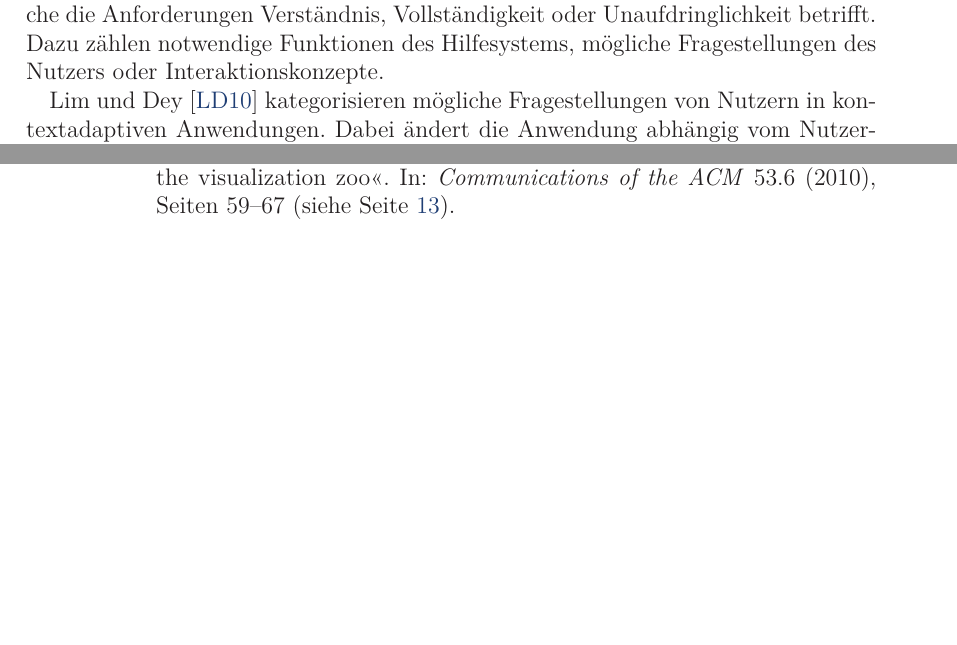
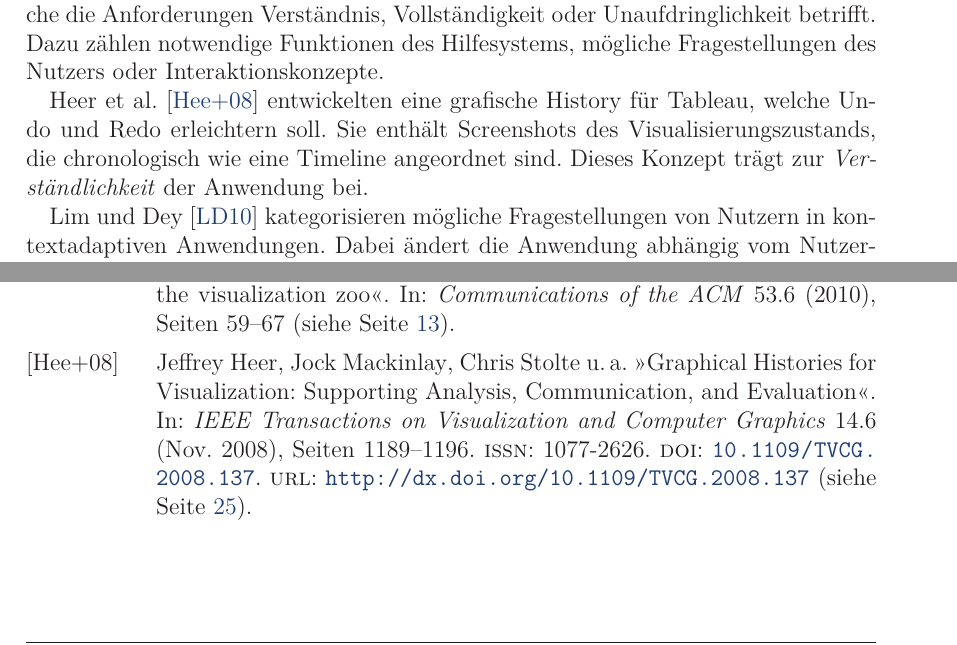
Before and after one commit to prayerslayer/diplomarbeit, a LaTeX thesis (da_piccolotto.tex): two parts of pages 33 and 70 of 75, joined at a grey line, cut so that both start at the same text, the shorter picture padded with empty space. Compiled offline with pdfLaTeX; an older LaTeX class or package is replaced by its successor.

Commit message:
added heer2008 to related work

```diff
--- a/da_piccolotto.tex
+++ b/da_piccolotto.tex
@@ -736,6 +736,8 @@ In diesem Abschnitt wurden verschiedene Ansätze vorgestellt, mit denen Kommenta
 \subsection{User Assistance}
 
 Dieser Abschnitt befasst sich mit verschiedenen Ansätzen zur User Assistance, welche die Anforderungen Verständnis, Vollständigkeit oder Unaufdringlichkeit betrifft. Dazu zählen notwendige Funktionen des Hilfesystems, mögliche Fragestellungen des Nutzers oder Interaktionskonzepte.
+
+Heer et al. \cite{Heer2008} entwickelten eine grafische History für Tableau, welche Undo und Redo erleichtern soll. Sie enthält Screenshots des Visualisierungszustands, die chronologisch wie eine Timeline angeordnet sind. Dieses Konzept trägt zur \emph{Verständlichkeit} der Anwendung bei.
 
 Lim und Dey \cite{Lim2010} kategorisieren mögliche Fragestellungen von Nutzern in kontextadaptiven Anwendungen. Dabei ändert die Anwendung abhängig vom Nutzer- bzw. Nutzungskontext ihren Zustand (z.\,B. schaltet Smartphone auf lautlos) und der Benutzer will wissen, warum (z.\,B. weil er Abends in der Oper ist). Grundlage für Lims Ausführungen ist die Annahme, dass der Nutzer nur eingeschränkt Einfluss auf die Arbeitsweise des Systems hat, etwa durch Hinzufügen eigener Regeln. Das ist im letzten Schritt des VizBoard Workflows nicht gegeben, da der Benutzer die Visualisierungskomponenten selbst ausgewählt hat. Die Fragestellungen könnten aber hilfreich sein, wenn es um die Komponenten selbst geht (\enquote{Warum werden gerade diese Daten angezeigt?}) und so die \emph{Verständlichkeit} und \emph{Vollständigkeit} erhöhen.
 
```
